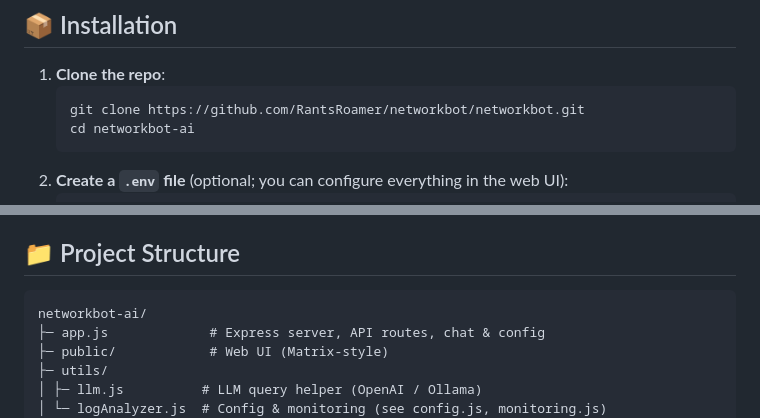
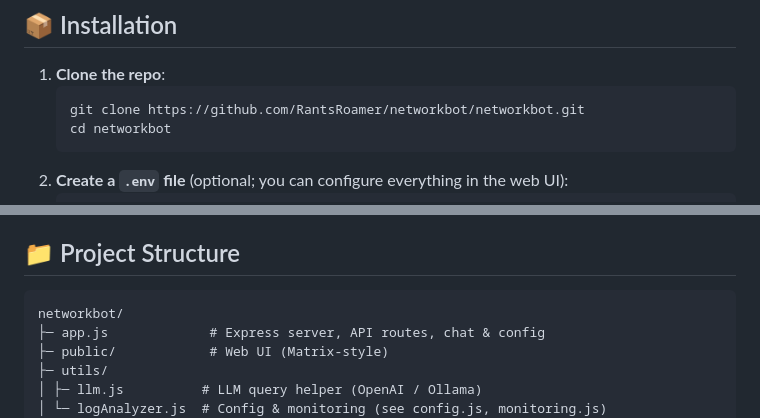
Before and after one commit to RantsRoamer/networkbot, a Markdown page: README.md, 2 parts joined by grey strips. Drawn GitHub-style.

````diff
--- a/README.md
+++ b/README.md
@@ -25,7 +25,7 @@
 1. **Clone the repo**:
    ```bash
    git clone https://github.com/RantsRoamer/networkbot/networkbot.git
-   cd networkbot-ai
+   cd networkbot
    ```
 2. **Create a `.env` file** (optional; you can configure everything in the web UI):
    ```ini
@@ -158,7 +158,7 @@ Enable in the web UI under **Configuration → Monitoring → UniFi Site Manager
 ## 📁 Project Structure
 
 ```
-networkbot-ai/
+networkbot/
 ├─ app.js             # Express server, API routes, chat & config
 ├─ public/            # Web UI (Matrix-style)
 ├─ utils/
````
